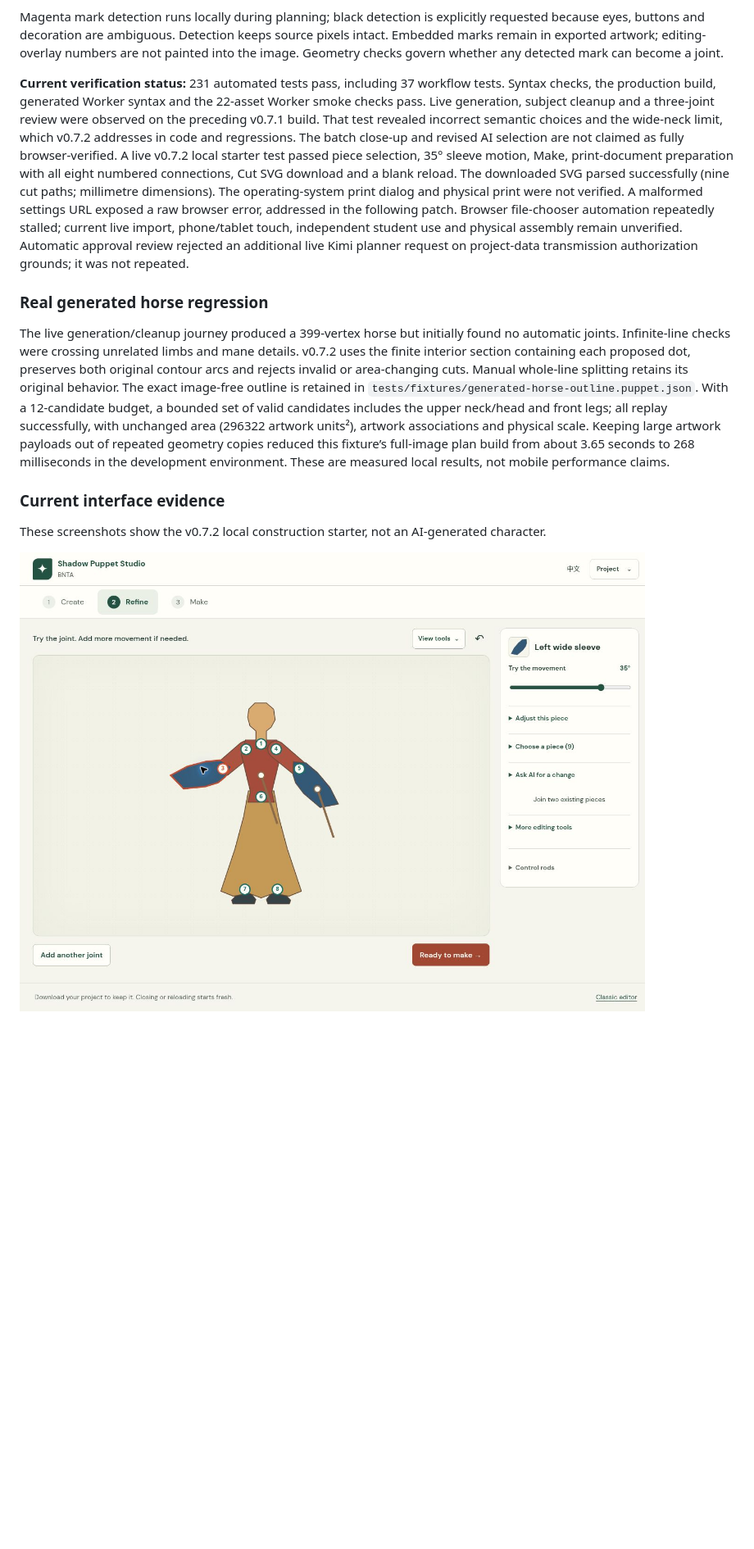
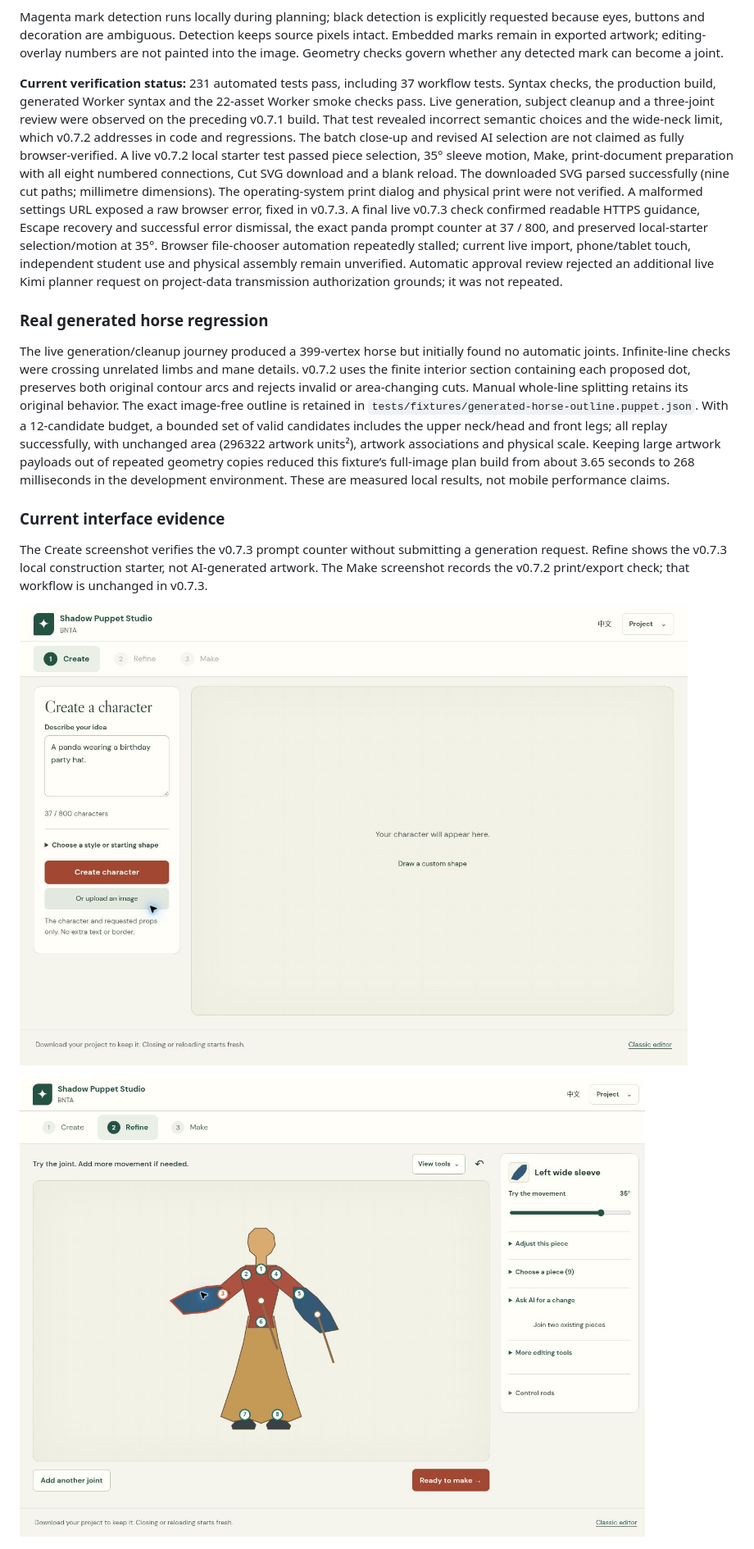
Before and after one commit to zhinii/bnta-shadow-puppet-studio, a Markdown page: VALIDATION.md, the part around the change. Shown at 82% size. Rendered like a GitHub page; pictures changed too: validation/v073-create.jpg (added), validation/v073-refine.jpg (added); blank space fills up the shorter version.

Commit message:
Record final live v0.7.3 usability checks and screenshots

```diff
--- a/VALIDATION.md
+++ b/VALIDATION.md
@@ -10,7 +10,7 @@ AI chooses only from bounded, measured local candidates. The current protected r
 
 Magenta mark detection runs locally during planning; black detection is explicitly requested because eyes, buttons and decoration are ambiguous. Detection keeps source pixels intact. Embedded marks remain in exported artwork; editing-overlay numbers are not painted into the image. Geometry checks govern whether any detected mark can become a joint.
 
-**Current verification status:** 231 automated tests pass, including 37 workflow tests. Syntax checks, the production build, generated Worker syntax and the 22-asset Worker smoke checks pass. Live generation, subject cleanup and a three-joint review were observed on the preceding v0.7.1 build. That test revealed incorrect semantic choices and the wide-neck limit, which v0.7.2 addresses in code and regressions. The batch close-up and revised AI selection are not claimed as fully browser-verified. A live v0.7.2 local starter test passed piece selection, 35° sleeve motion, Make, print-document preparation with all eight numbered connections, Cut SVG download and a blank reload. The downloaded SVG parsed successfully (nine cut paths; millimetre dimensions). The operating-system print dialog and physical print were not verified. A malformed settings URL exposed a raw browser error, addressed in the following patch. Browser file-chooser automation repeatedly stalled; current live import, phone/tablet touch, independent student use and physical assembly remain unverified. Automatic approval review rejected an additional live Kimi planner request on project-data transmission authorization grounds; it was not repeated.
+**Current verification status:** 231 automated tests pass, including 37 workflow tests. Syntax checks, the production build, generated Worker syntax and the 22-asset Worker smoke checks pass. Live generation, subject cleanup and a three-joint review were observed on the preceding v0.7.1 build. That test revealed incorrect semantic choices and the wide-neck limit, which v0.7.2 addresses in code and regressions. The batch close-up and revised AI selection are not claimed as fully browser-verified. A live v0.7.2 local starter test passed piece selection, 35° sleeve motion, Make, print-document preparation with all eight numbered connections, Cut SVG download and a blank reload. The downloaded SVG parsed successfully (nine cut paths; millimetre dimensions). The operating-system print dialog and physical print were not verified. A malformed settings URL exposed a raw browser error, fixed in v0.7.3. A final live v0.7.3 check confirmed readable HTTPS guidance, Escape recovery and successful error dismissal, the exact panda prompt counter at 37 / 800, and preserved local-starter selection/motion at 35°. Browser file-chooser automation repeatedly stalled; current live import, phone/tablet touch, independent student use and physical assembly remain unverified. Automatic approval review rejected an additional live Kimi planner request on project-data transmission authorization grounds; it was not repeated.
 
 ### Real generated horse regression
 
@@ -18,9 +18,11 @@ The live generation/cleanup journey produced a 399-vertex horse but initially fo
 
 ### Current interface evidence
 
-These screenshots show the v0.7.2 local construction starter, not an AI-generated character.
+The Create screenshot verifies the v0.7.3 prompt counter without submitting a generation request. Refine shows the v0.7.3 local construction starter, not AI-generated artwork. The Make screenshot records the v0.7.2 print/export check; that workflow is unchanged in v0.7.3.
 
-![Refine: selected sleeve and movement slider](validation/v072-refine.jpg)
+![Create: exact prompt and live budget](validation/v073-create.jpg)
+
+![Refine: selected sleeve and movement slider](validation/v073-refine.jpg)
 
 ![Make: height and primary print action](validation/v072-make.jpg)
 
```
Also changed, not shown: UI-UX-AUDIT.md (+1 -1 lines).
